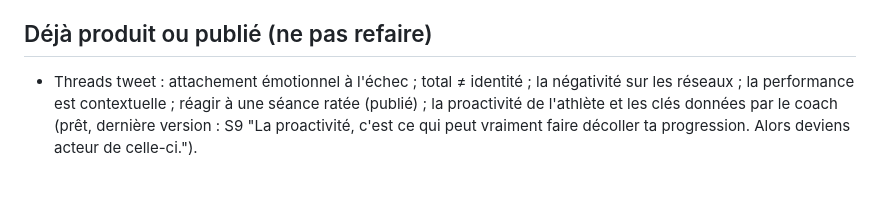
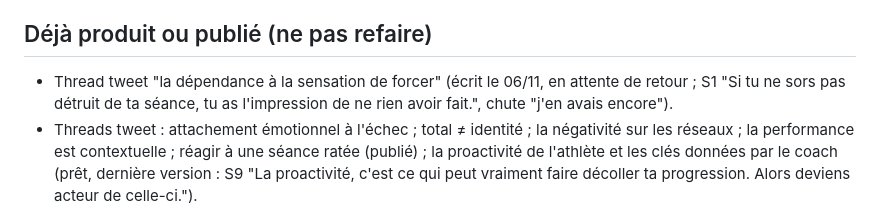
Before and after one commit to valentinrivi-debug/Val, a Markdown page: CLAUDE.md, the part around the change. GitHub-like rendering; blank space fills up the shorter version.

Commit message:
Log tweet thread on the need to feel crushed by training
Co-Authored-By: Claude Opus 5.5 <noreply@anthropic.com>
Claude-Session: https://claude.ai/code/session_0163MHFoS3v1nxmfU1E467aX

```diff
--- a/CLAUDE.md
+++ b/CLAUDE.md
@@ -240,6 +240,9 @@ volume, de fréquence, d'intensité). Origine de sa philosophie santé + long te
 
 ## Déjà produit ou publié (ne pas refaire)
 
+- Thread tweet "la dépendance à la sensation de forcer" (écrit le 06/11, en attente de
+  retour ; S1 "Si tu ne sors pas détruit de ta séance, tu as l'impression de ne rien
+  avoir fait.", chute "j'en avais encore").
 - Threads tweet : attachement émotionnel à l'échec ; total ≠ identité ; la négativité
   sur les réseaux ; la performance est contextuelle ; réagir à une séance ratée (publié) ;
   la proactivité de l'athlète et les clés données par le coach (prêt, dernière version :
```
